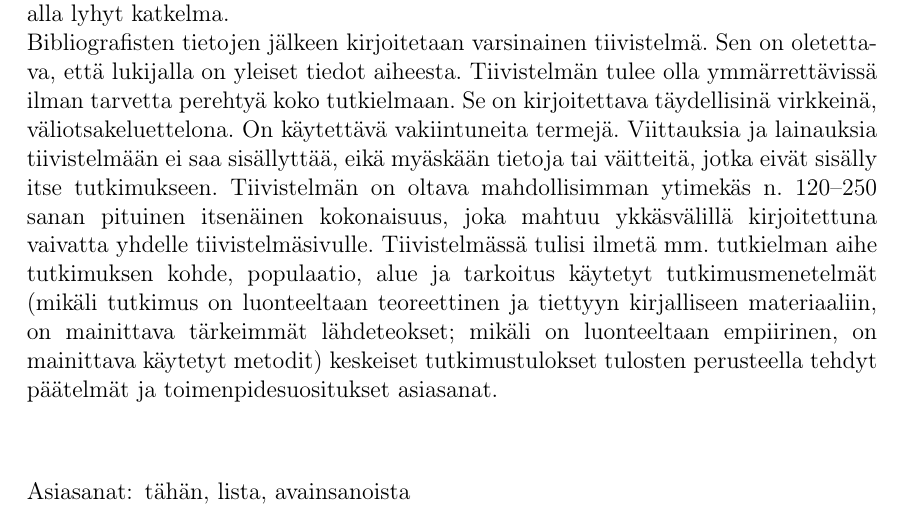
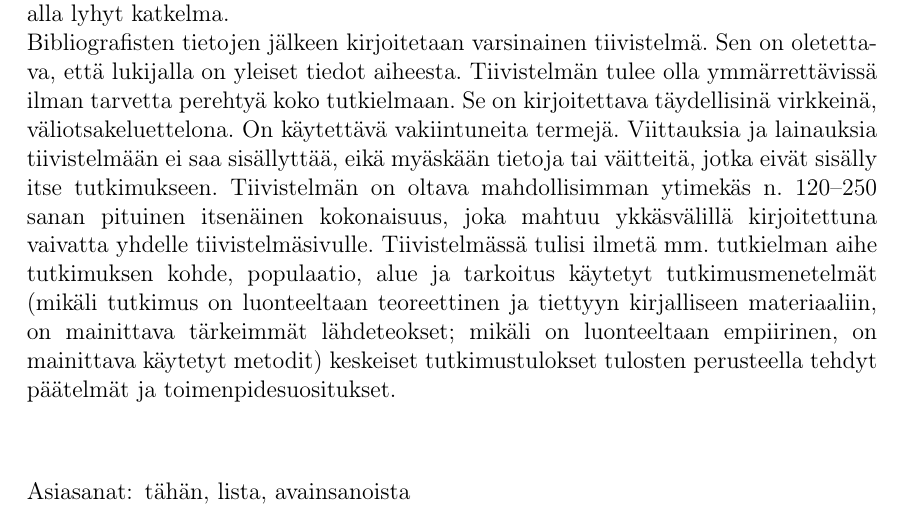
Before and after one commit to alright21/thesis, a LaTeX thesis (latex/thesis.tex, which reads latex/abstract.tex): part of page 2 of 16, cut so that both start at the same text. Compiled offline with pdfLaTeX.

Commit message:
Update abstract.tex

```diff
--- a/latex/abstract.tex
+++ b/latex/abstract.tex
@@ -19,7 +21,7 @@ käytetyt tutkimusmenetelmät (mikäli tutkimus on luonteeltaan teoreettinen
 ja tiettyyn kirjalliseen materiaaliin, on mainittava tärkeimmät lähdeteokset;
 mikäli on luonteeltaan empiirinen, on mainittava käytetyt metodit)
 keskeiset tutkimustulokset tulosten perusteella tehdyt päätelmät ja
-toimenpidesuositukset asiasanat.
+toimenpidesuositukset.
 \end{abstract}
 
 \begin{abstracten}
```
Also changed, not shown: latex/abstract.tex (2 more changed lines).
